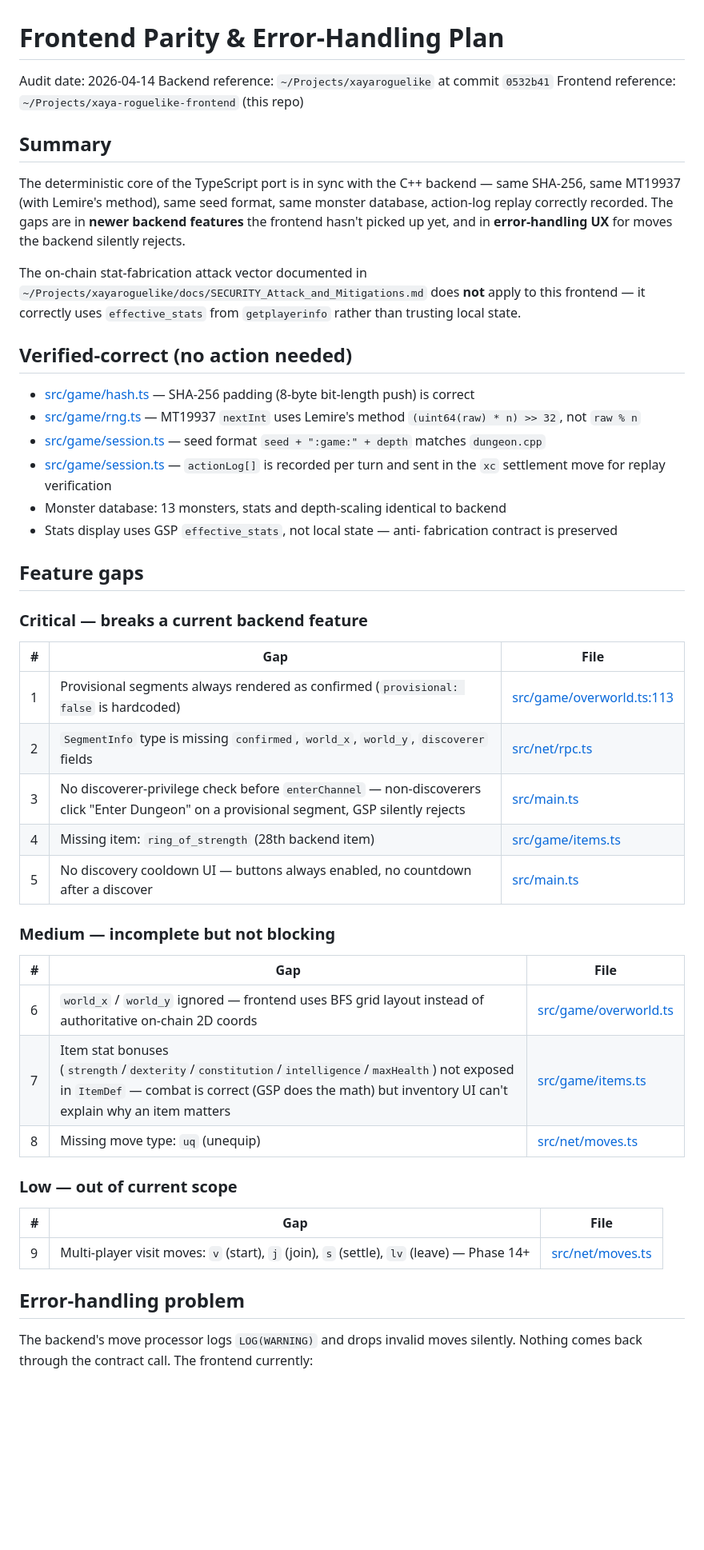
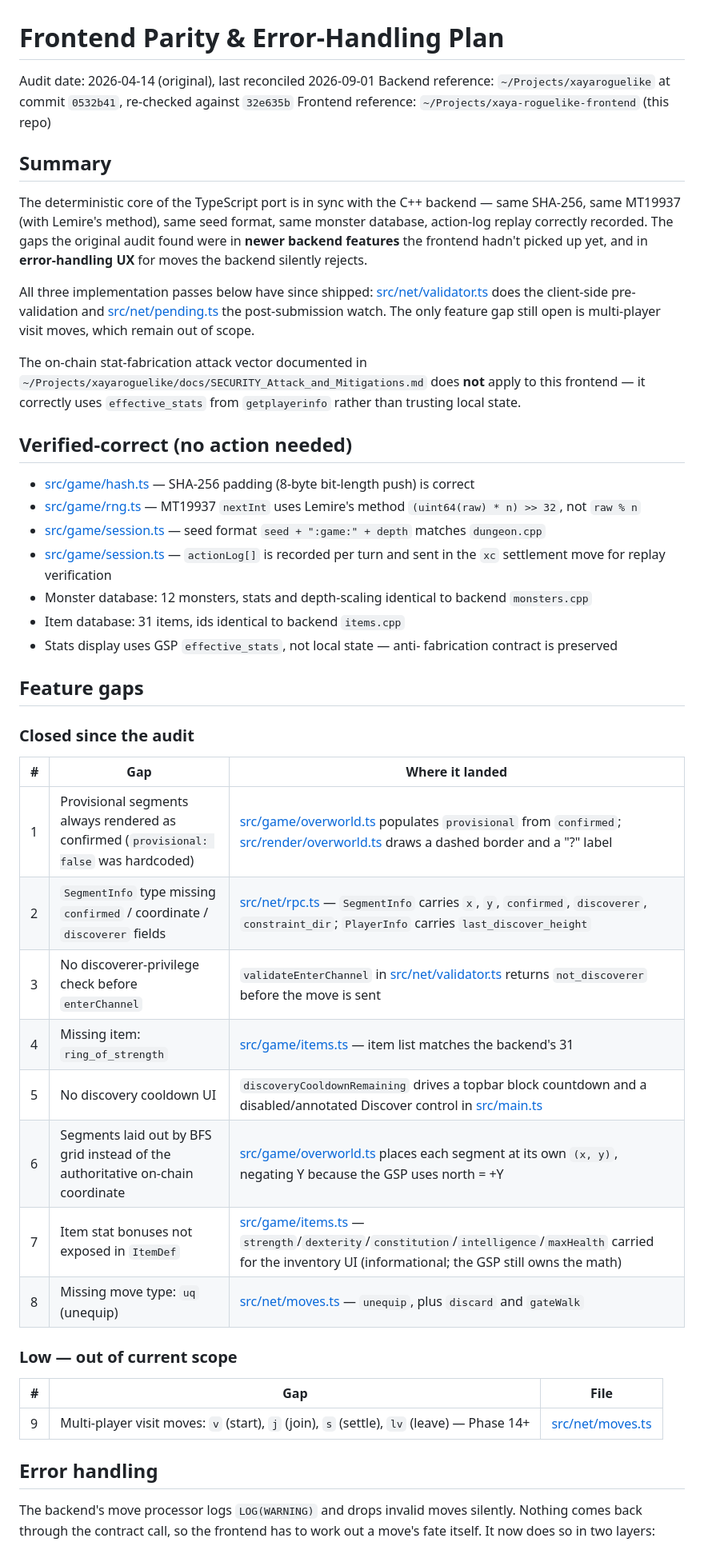
Before and after one commit to EdwardAThomson/xaya-roguelike-frontend, a Markdown page: docs/PARITY_AND_ERRORS.md, the part around one of its changes. Shown at 80% size. GitHub-like rendering; blank space fills up the shorter version.

```diff
--- a/docs/PARITY_AND_ERRORS.md
+++ b/docs/PARITY_AND_ERRORS.md
@@ -1,7 +1,8 @@
 # Frontend Parity & Error-Handling Plan
 
-Audit date: 2026-04-14
-Backend reference: `~/Projects/xayaroguelike` at commit `0532b41`
+Audit date: 2026-04-14 (original), last reconciled 2026-09-01
+Backend reference: `~/Projects/xayaroguelike` at commit `0532b41`,
+re-checked against `32e635b`
 Frontend reference: `~/Projects/xaya-roguelike-frontend` (this repo)
 
 ## Summary
@@ -9,9 +10,15 @@ Frontend reference: `~/Projects/xaya-roguelike-frontend` (this repo)
 The deterministic core of the TypeScript port is in sync with the C++
 backend — same SHA-256, same MT19937 (with Lemire's method), same
 seed format, same monster database, action-log replay correctly
-recorded. The gaps are in **newer backend features** the frontend
-hasn't picked up yet, and in **error-handling UX** for moves the
-backend silently rejects.
+recorded. The gaps the original audit found were in **newer backend
+features** the frontend hadn't picked up yet, and in **error-handling
+UX** for moves the backend silently rejects.
+
+All three implementation passes below have since shipped:
+[src/net/validator.ts](../src/net/validator.ts) does the client-side
+pre-validation and [src/net/pending.ts](../src/net/pending.ts) the
+post-submission watch. The only feature gap still open is multi-player
+visit moves, which remain out of scope.
 
 The on-chain stat-fabrication attack vector documented in
 `~/Projects/xayaroguelike/docs/SECURITY_Attack_and_Mitigations.md`
@@ -30,30 +37,26 @@ state.
 - [src/game/session.ts](../src/game/session.ts) — `actionLog[]` is
   recorded per turn and sent in the `xc` settlement move for replay
   verification
-- Monster database: 13 monsters, stats and depth-scaling identical
-  to backend
+- Monster database: 12 monsters, stats and depth-scaling identical
+  to backend `monsters.cpp`
+- Item database: 31 items, ids identical to backend `items.cpp`
 - Stats display uses GSP `effective_stats`, not local state — anti-
   fabrication contract is preserved
 
 ## Feature gaps
 
-### Critical — breaks a current backend feature
+### Closed since the audit
 
-| # | Gap | File |
-|---|-----|------|
-| 1 | Provisional segments always rendered as confirmed (`provisional: false` is hardcoded) | [src/game/overworld.ts:113](../src/game/overworld.ts#L113) |
-| 2 | `SegmentInfo` type is missing `confirmed`, `world_x`, `world_y`, `discoverer` fields | [src/net/rpc.ts](../src/net/rpc.ts) |
-| 3 | No discoverer-privilege check before `enterChannel` — non-discoverers click "Enter Dungeon" on a provisional segment, GSP silently rejects | [src/main.ts](../src/main.ts) |
-| 4 | Missing item: `ring_of_strength` (28th backend item) | [src/game/items.ts](../src/game/items.ts) |
-| 5 | No discovery cooldown UI — buttons always enabled, no countdown after a discover | [src/main.ts](../src/main.ts) |
-
-### Medium — incomplete but not blocking
-
-| # | Gap | File |
-|---|-----|------|
-| 6 | `world_x` / `world_y` ignored — frontend uses BFS grid layout instead of authoritative on-chain 2D coords | [src/game/overworld.ts](../src/game/overworld.ts) |
-| 7 | Item stat bonuses (`strength`/`dexterity`/`constitution`/`intelligence`/`maxHealth`) not exposed in `ItemDef` — combat is correct (GSP does the math) but inventory UI can't explain why an item matters | [src/game/items.ts](../src/game/items.ts) |
-| 8 | Missing move type: `uq` (unequip) | [src/net/moves.ts](../src/net/moves.ts) |
+| # | Gap | Where it landed |
+|---|-----|-----------------|
+| 1 | Provisional segments always rendered as confirmed (`provisional: false` was hardcoded) | [src/game/overworld.ts](../src/game/overworld.ts) populates `provisional` from `confirmed`; [src/render/overworld.ts](../src/render/overworld.ts) draws a dashed border and a "?" label |
+| 2 | `SegmentInfo` type missing `confirmed` / coordinate / `discoverer` fields | [src/net/rpc.ts](../src/net/rpc.ts) — `SegmentInfo` carries `x`, `y`, `confirmed`, `discoverer`, `constraint_dir`; `PlayerInfo` carries `last_discover_height` |
+| 3 | No discoverer-privilege check before `enterChannel` | `validateEnterChannel` in [src/net/validator.ts](../src/net/validator.ts) returns `not_discoverer` before the move is sent |
+| 4 | Missing item: `ring_of_strength` | [src/game/items.ts](../src/game/items.ts) — item list matches the backend's 31 |
+| 5 | No discovery cooldown UI | `discoveryCooldownRemaining` drives a topbar block countdown and a disabled/annotated Discover control in [src/main.ts](../src/main.ts) |
+| 6 | Segments laid out by BFS grid instead of the authoritative on-chain coordinate | [src/game/overworld.ts](../src/game/overworld.ts) places each segment at its own `(x, y)`, negating Y because the GSP uses north = +Y |
+| 7 | Item stat bonuses not exposed in `ItemDef` | [src/game/items.ts](../src/game/items.ts) — `strength`/`dexterity`/`constitution`/`intelligence`/`maxHealth` carried for the inventory UI (informational; the GSP still owns the math) |
+| 8 | Missing move type: `uq` (unequip) | [src/net/moves.ts](../src/net/moves.ts) — `unequip`, plus `discard` and `gateWalk` |
 
 ### Low — out of current scope
 
@@ -61,9 +64,10 @@ state.
 |---|-----|------|
 | 9 | Multi-player visit moves: `v` (start), `j` (join), `s` (settle), `lv` (leave) — Phase 14+ | [src/net/moves.ts](../src/net/moves.ts) |
 
-## Error-handling problem
+## Error handling
 
 The backend's move processor logs `LOG(WARNING)` and drops invalid
-moves silently. Nothing comes back through the contract call. The
-frontend currently:
+moves silently. Nothing comes back through the contract call, so the
+frontend has to work out a move's fate itself. It now does so in two
+layers:
 
```
Also changed, not shown: other parts of docs/PARITY_AND_ERRORS.md (+45 -44 lines), README.md (+15 -4 lines).
